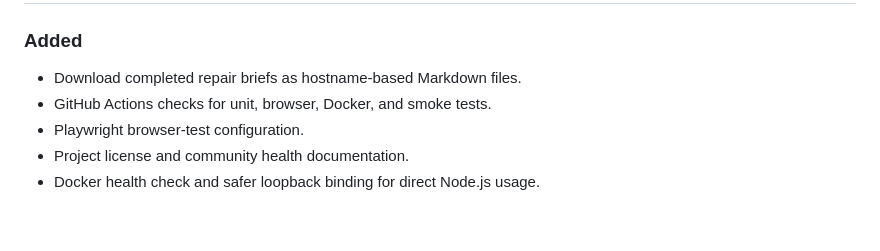
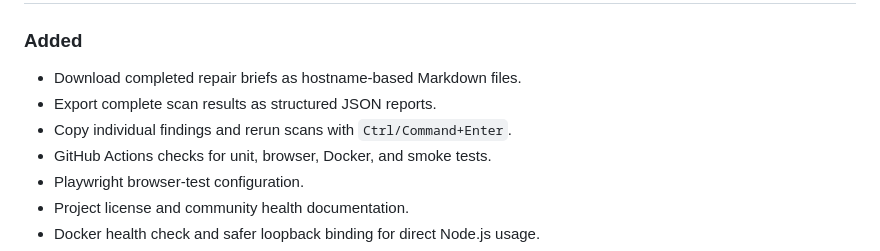
Before and after one commit to MBaranekTech/renderlint, a Markdown page: CHANGELOG.md, the part around the change. Rendered like a GitHub page; blank space fills up the shorter version.

```diff
--- a/CHANGELOG.md
+++ b/CHANGELOG.md
@@ -8,6 +8,8 @@ Versioning once a stable public API is established.
 ### Added
 
 - Download completed repair briefs as hostname-based Markdown files.
+- Export complete scan results as structured JSON reports.
+- Copy individual findings and rerun scans with `Ctrl/Command+Enter`.
 - GitHub Actions checks for unit, browser, Docker, and smoke tests.
 - Playwright browser-test configuration.
 - Project license and community health documentation.
```
Also changed, not shown: README.md (+2 -0 lines), docs/screenshots/dashboard.png, docs/screenshots/report.png, 7 other files.
